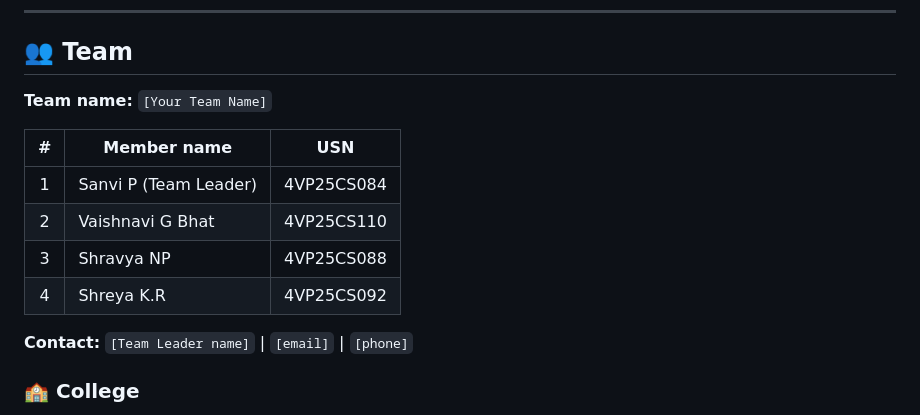
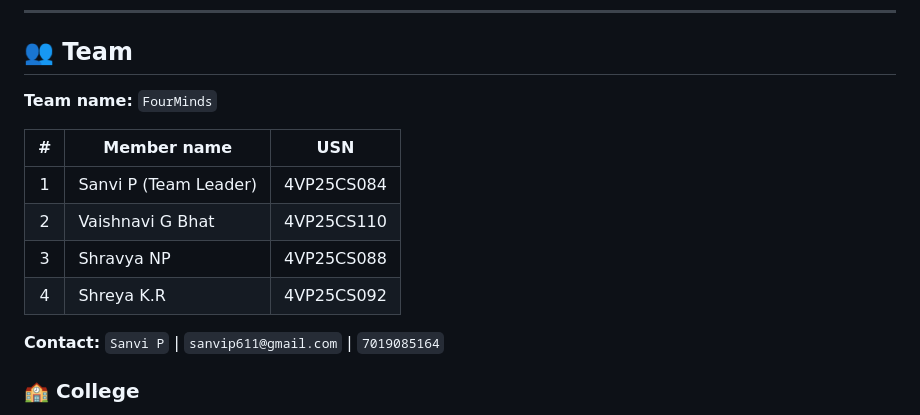
Before and after one commit to Vaishnavi-G-Bhat/Mediscan1, a Markdown page: README.md, the part around the change. GitHub-like rendering.

```diff
--- a/README.md
+++ b/README.md
@@ -415,7 +415,7 @@ Mediscan1/
 
 ## 👥 Team
 
-**Team name:** `[Your Team Name]`
+**Team name:** `FourMinds`
 
 | # | Member name | USN |
 |:-:|---|---|
@@ -424,7 +424,7 @@ Mediscan1/
 | 3 | Shravya NP | 4VP25CS088 |
 | 4 | Shreya K.R | 4VP25CS092 |
 
-**Contact:** `[Team Leader name]` | `[email]` | `[phone]`
+**Contact:** `Sanvi P` | `sanvip611@gmail.com` | `7019085164`
 
 ### 🏫 College
 **Vivekananda College of Engineering and Technology**
```
